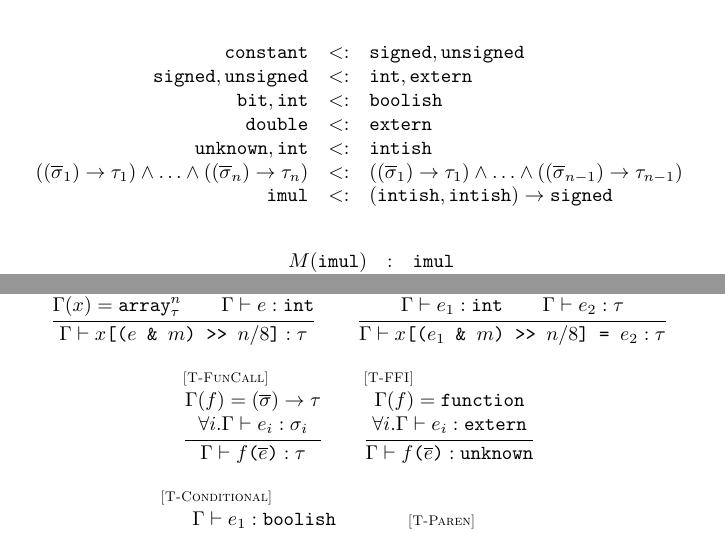
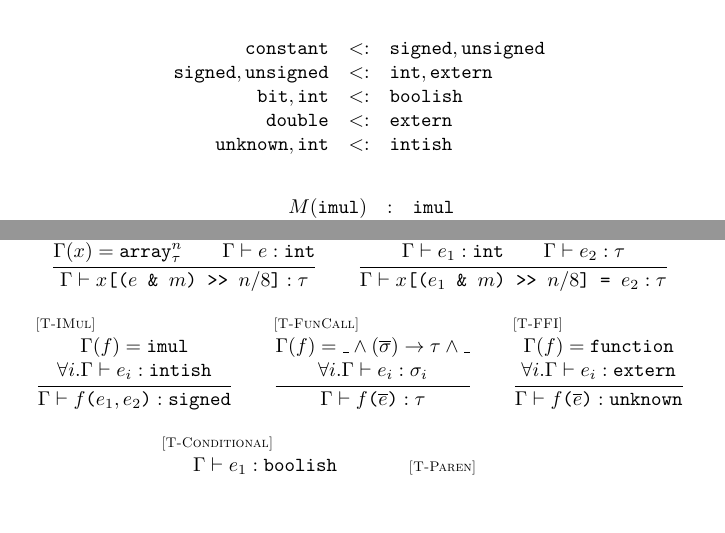
Before and after one commit to asm-js/validator, a LaTeX document (tex/def.tex): two parts of pages 3 and 7 of 7, joined at a grey line, cut so that both start at the same text, the shorter picture padded with empty space. Compiled offline with pdfLaTeX.

Commit message:
env types no longer included in subtyping relation; fix T-FunCall and add T-IMul

```diff
--- a/tex/def.tex
+++ b/tex/def.tex
@@ -209,8 +209,6 @@ L        \cup \mustret & = & L \\
 \bit, \int                                                                          & <: & \boolish \\
 \double                                                                             & <: & \extern \\
 \unk, \int                                                                          & <: & \intish \\
-(\funty{\seq{\sigma}_1}{\tau_1}) \land \ldots \land (\funty{\seq{\sigma}_n}{\tau_n}) & <: & (\funty{\seq{\sigma}_1}{\tau_1}) \land \ldots \land (\funty{\seq{\sigma}_{n-1}}{\tau_{n-1}}) \\
-\imul                                                                               & <: & \funty{\intish, \intish}{\signed} \\
 \end{array}
 \]
 
@@ -524,8 +522,13 @@ A(\mathtt{Float64Array})                        & = & \arr{64}{\doublesm} \\
    \exprjudge{\Gamma}{e_2}{\tau}}
   {\exprjudge{\Gamma}{\getprop{x}{\paren{e_1\mathjs{ \& } m}\mathjs{ >> }n/8}\mathjs{ = }e_2}{\tau}}
 \\ \\
+\inferrule* [lab=\rel{T-IMul}]
+  {\Gamma(f) = \imul \\\\
+   \forall i . \exprjudge{\Gamma}{e_i}{\intish}}
+  {\exprjudge{\Gamma}{\funcall{f}{e_1, e_2}}{\signed}}
+\qquad
 \inferrule* [lab=\rel{T-FunCall}]
-  {\Gamma(f) = \funty{\seq{\sigma}}{\tau} \\\\
+  {\Gamma(f) = \_ \land \funty{\seq{\sigma}}{\tau} \land \_ \\\\
    \forall i . \exprjudge{\Gamma}{e_i}{\sigma_i}}
   {\exprjudge{\Gamma}{\funcall{f}{\seq{e}}}{\tau}}
 \qquad
```
Also changed, not shown: tex/def.pdf, tex/subtypes.png, 1 other file.
